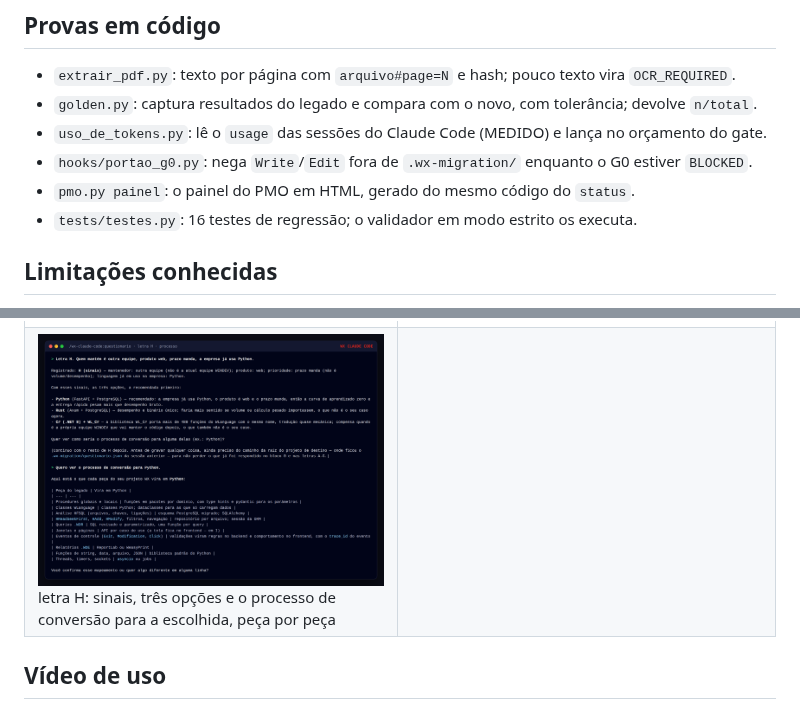
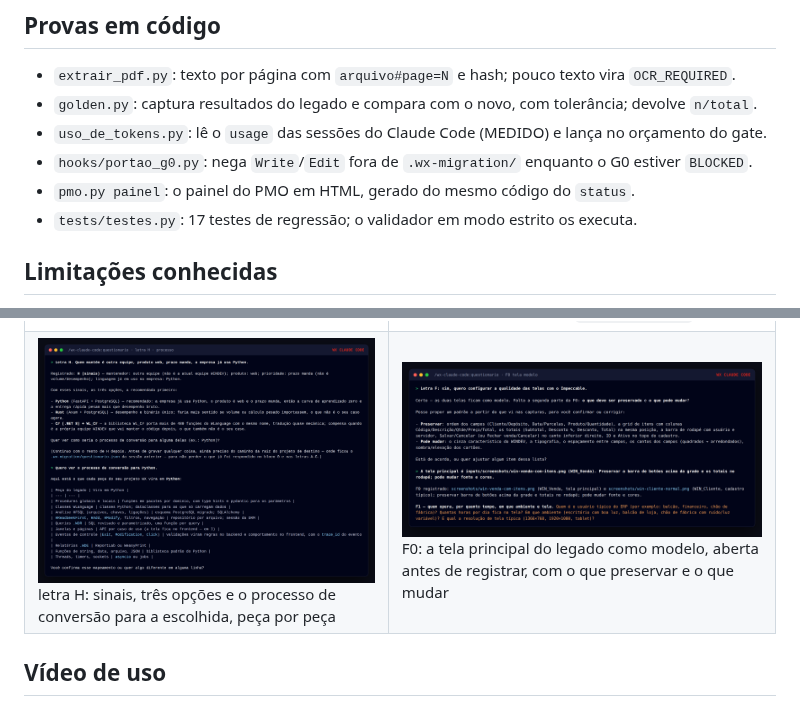
Before and after one commit to adrianoboller/adrianoboller, a Markdown page: wx-claude-code/README.md, 2 parts joined by grey strips. GitHub-like rendering; pictures changed too: wx-claude-code/docs/prints/20-letra-f0-tela-modelo.png (added).

```diff
--- a/wx-claude-code/README.md
+++ b/wx-claude-code/README.md
@@ -112,7 +112,7 @@ Veja `exemplos/estoque-wx/LEIA-ME.md`.
 - `uso_de_tokens.py`: lê o `usage` das sessões do Claude Code (MEDIDO) e lança no orçamento do gate.
 - `hooks/portao_g0.py`: nega `Write`/`Edit` fora de `.wx-migration/` enquanto o G0 estiver `BLOCKED`.
 - `pmo.py painel`: o painel do PMO em HTML, gerado do mesmo código do `status`.
-- `tests/testes.py`: 16 testes de regressão; o validador em modo estrito os executa.
+- `tests/testes.py`: 17 testes de regressão; o validador em modo estrito os executa.
 
 ## Limitações conhecidas
 
@@ -167,7 +167,7 @@ geradas por `docs/prints/gerar.md`).
 | ![letra-h](docs/prints/13-questionario-h-orientacao-de-linguagem.png) letra H: sinais e três opções, a recomendada primeiro | ![exemplo](docs/prints/14-exemplo-estoque-g0-extracao-golden.png) o exemplo ESTOQUE no G0, extração e golden |
 | ![papeis](docs/prints/15-papeis-backlog-e-entrega-zipada.png) backlog com papel dono, Kanban por papel e a entrega zipada ao stakeholder | ![letra-f](docs/prints/16-letra-f-erp-botoes-e-design-md.png) letra F para ERP: a tabela de botões, posição e fundo no `DESIGN.md` |
 | ![bloco-0](docs/prints/17-bloco-0-empresa-e-projeto.png) bloco 0: softhouse, diretores, endereço, um item por mensagem | ![senha](docs/prints/18-senha-colada-nao-e-gravada.png) senha colada na conversa: não gravada, não repetida, revogar e usar `credencial_ref` |
-| ![processo](docs/prints/19-letra-h-processo-de-conversao.png) letra H: sinais, três opções e o processo de conversão para a escolhida, peça por peça | |
+| ![processo](docs/prints/19-letra-h-processo-de-conversao.png) letra H: sinais, três opções e o processo de conversão para a escolhida, peça por peça | ![tela-modelo](docs/prints/20-letra-f0-tela-modelo.png) F0: a tela principal do legado como modelo, aberta antes de registrar, com o que preservar e o que mudar |
 
 ## Vídeo de uso
 
```
Also changed, not shown: wx-claude-code/MANUAL.md (+3 -3 lines), wx-claude-code/commands/questionario.md (+4 -2 lines), 11 other files.
